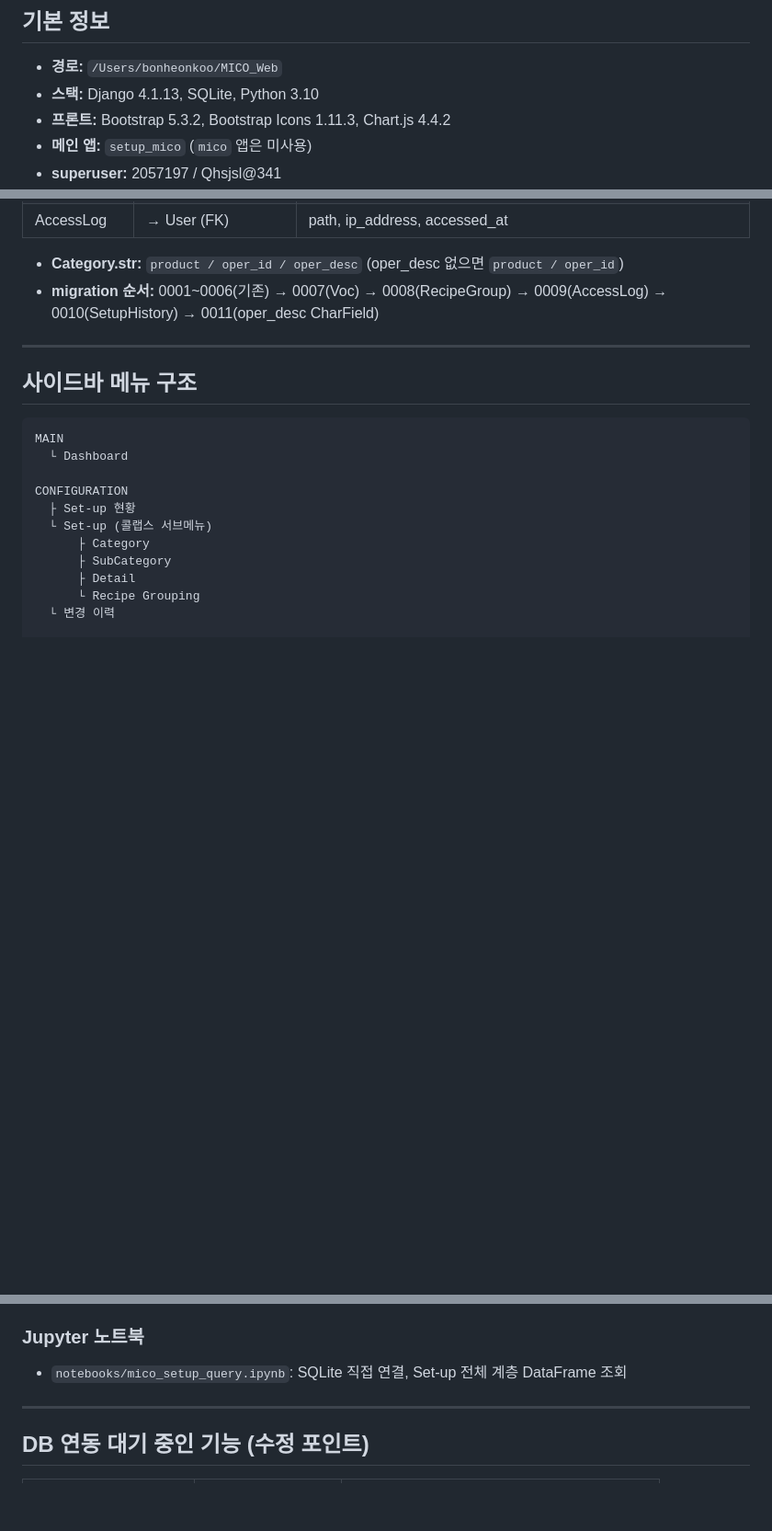
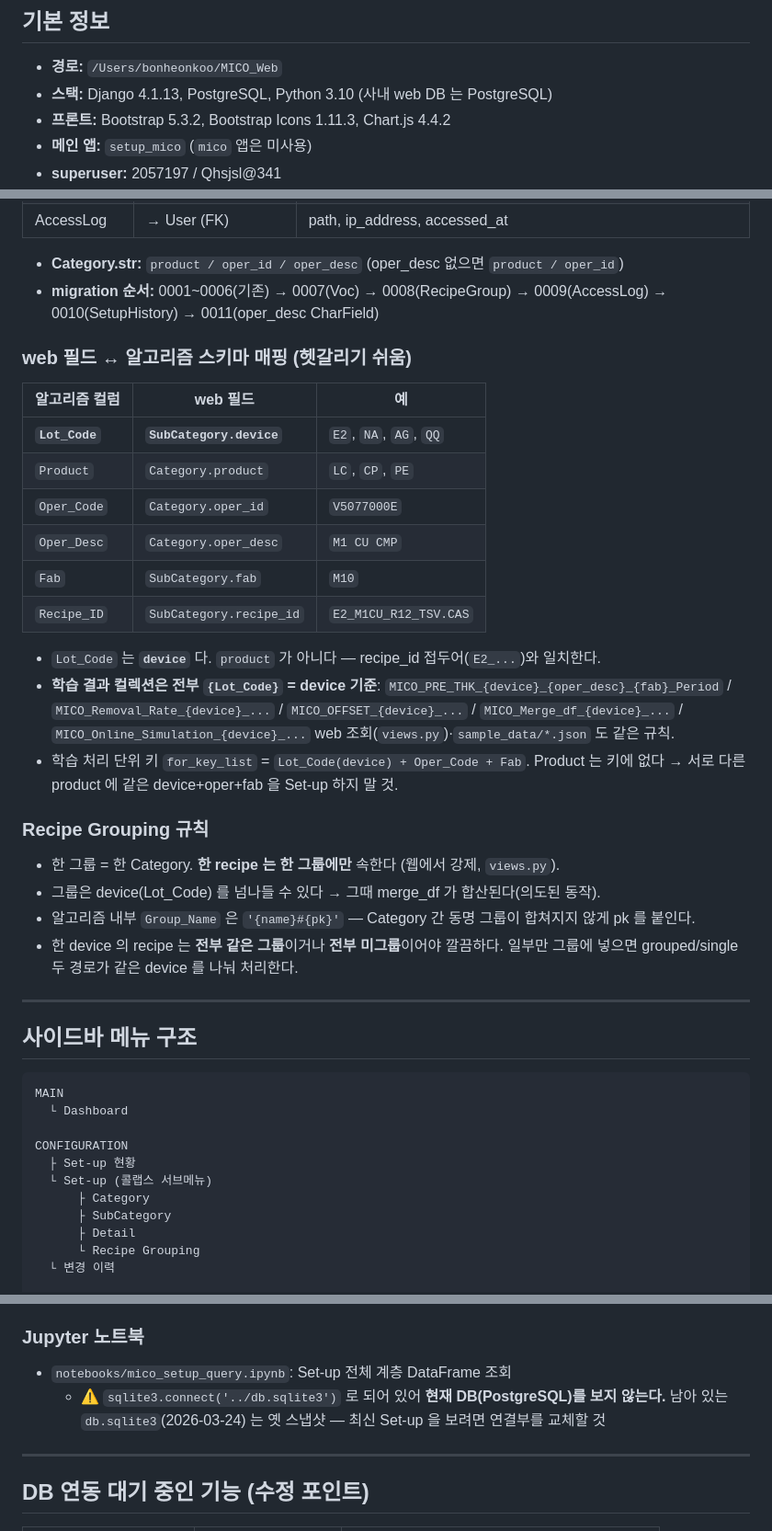
Before and after one commit to bonheon/MICO_Web, a Markdown page: CLAUDE.md, 3 parts joined by grey strips. Shown at 92% size. Drawn GitHub-style; blank space fills up the shorter version.

Commit message:
CLAUDE.md: DB 정정(PostgreSQL) + web↔알고리즘 스키마 매핑 추가
- 스택의 DB 를 SQLite → PostgreSQL 로 정정 (실제 config.settings 는 postgresql)
- Lot_Code = SubCategory.device, Product = Category.product 매핑표 추가.
  이번 작업에서 알고리즘이 Lot_Code 를 product 로 읽어 web 과 다른 Mongo
  컬렉션을 쓰고 있던 문제의 원인이라, 문서에 명시해 재발을 막는다.
- 학습 결과 컬렉션 명명 규칙({device} 기준)과 for_key_list 구성 명시
- Recipe Grouping 규칙(한 recipe = 한 그룹, 그룹명 pk 접미사, device 단위 권장) 추가
- notebooks/mico_setup_query.ipynb 이 db.sqlite3 를 보고 있어 현재 DB 와
  맞지 않음을 경고로 표시

AGENTS.md 삭제: CLAUDE.md 사본(브랜치명 한 줄만 다름)이라 이중 관리 대상이었음.
미추적 파일이라 이 커밋에는 포함되지 않는다.

Co-Authored-By: Claude Opus 5 <noreply@anthropic.com>
Claude-Session: https://claude.ai/code/session_012NumzznPwJHe8W3bwE5KMa

```diff
--- a/CLAUDE.md
+++ b/CLAUDE.md
@@ -8,7 +8,7 @@ Django 기반 MICO (Model Integrated Process Control Optimization) 웹 애플리
 ## 기본 정보
 
 - **경로:** `/Users/bonheonkoo/MICO_Web`
-- **스택:** Django 4.1.13, SQLite, Python 3.10
+- **스택:** Django 4.1.13, PostgreSQL, Python 3.10 (사내 web DB 는 PostgreSQL)
 - **프론트:** Bootstrap 5.3.2, Bootstrap Icons 1.11.3, Chart.js 4.4.2
 - **메인 앱:** `setup_mico` (`mico` 앱은 미사용)
 - **superuser:** 2057197 / Qhsjsl@341
@@ -37,6 +37,33 @@ python3 manage.py runserver 0.0.0.0:8000
 
 - **Category.__str__:** `product / oper_id / oper_desc` (oper_desc 없으면 `product / oper_id`)
 - **migration 순서:** 0001~0006(기존) → 0007(Voc) → 0008(RecipeGroup) → 0009(AccessLog) → 0010(SetupHistory) → 0011(oper_desc CharField)
+
+### web 필드 ↔ 알고리즘 스키마 매핑 (헷갈리기 쉬움)
+
+| 알고리즘 컬럼 | web 필드 | 예 |
+|---|---|---|
+| **`Lot_Code`** | **`SubCategory.device`** | `E2`, `NA`, `AG`, `QQ` |
+| `Product` | `Category.product` | `LC`, `CP`, `PE` |
+| `Oper_Code` | `Category.oper_id` | `V5077000E` |
+| `Oper_Desc` | `Category.oper_desc` | `M1 CU CMP` |
+| `Fab` | `SubCategory.fab` | `M10` |
+| `Recipe_ID` | `SubCategory.recipe_id` | `E2_M1CU_R12_TSV.CAS` |
+
+- `Lot_Code` 는 **`device`** 다. `product` 가 아니다 — recipe_id 접두어(`E2_...`)와 일치한다.
+- **학습 결과 컬렉션은 전부 `{Lot_Code}` = device 기준**:
+  `MICO_PRE_THK_{device}_{oper_desc}_{fab}_Period` / `MICO_Removal_Rate_{device}_...` /
+  `MICO_OFFSET_{device}_...` / `MICO_Merge_df_{device}_...` / `MICO_Online_Simulation_{device}_...`
+  web 조회(`views.py`)·`sample_data/*.json` 도 같은 규칙.
+- 학습 처리 단위 키 `for_key_list` = `Lot_Code(device) + Oper_Code + Fab`.
+  Product 는 키에 없다 → 서로 다른 product 에 같은 device+oper+fab 을 Set-up 하지 말 것.
+
+### Recipe Grouping 규칙
+
+- 한 그룹 = 한 Category. **한 recipe 는 한 그룹에만** 속한다 (웹에서 강제, `views.py`).
+- 그룹은 device(Lot_Code) 를 넘나들 수 있다 → 그때 merge_df 가 합산된다(의도된 동작).
+- 알고리즘 내부 `Group_Name` 은 `'{name}#{pk}'` — Category 간 동명 그룹이 합쳐지지 않게 pk 를 붙인다.
+- 한 device 의 recipe 는 **전부 같은 그룹**이거나 **전부 미그룹**이어야 깔끔하다.
+  일부만 그룹에 넣으면 grouped/single 두 경로가 같은 device 를 나눠 처리한다.
 
 ---
 
@@ -140,7 +167,9 @@ ADMIN (superuser만 노출)
 - 이미 적재된 과거 데이터는 지우지 않음 — 필요 시 MongoDB에서 해당 process_id 문서 수동 삭제
 
 ### Jupyter 노트북
-- `notebooks/mico_setup_query.ipynb`: SQLite 직접 연결, Set-up 전체 계층 DataFrame 조회
+- `notebooks/mico_setup_query.ipynb`: Set-up 전체 계층 DataFrame 조회
+  - ⚠️ `sqlite3.connect('../db.sqlite3')` 로 되어 있어 **현재 DB(PostgreSQL)를 보지 않는다.**
+    남아 있는 `db.sqlite3`(2026-03-24) 는 옛 스냅샷 — 최신 Set-up 을 보려면 연결부를 교체할 것
 
 ---
 
```
